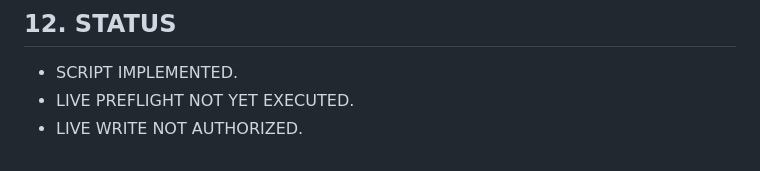
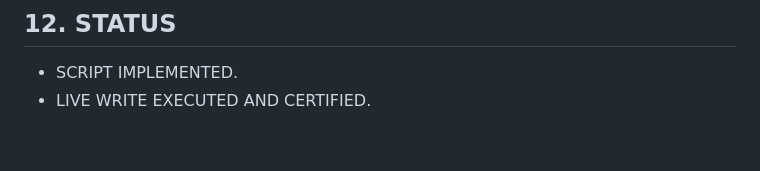
Before and after one commit to Diego-Stack-ai/LogiDesk, a Markdown page: M2_VEHICLES_SHADOW_WRITE_SPEC.md, the part around the change. Drawn GitHub-style.

Commit message:
docs: certify M2 vehicle live shadow write

```diff
--- a/M2_VEHICLES_SHADOW_WRITE_SPEC.md
+++ b/M2_VEHICLES_SHADOW_WRITE_SPEC.md
@@ -86,5 +86,4 @@ Post-write validations must confirm:
 
 ## 12. STATUS
 - SCRIPT IMPLEMENTED.
-- LIVE PREFLIGHT NOT YET EXECUTED.
-- LIVE WRITE NOT AUTHORIZED.
+- LIVE WRITE EXECUTED AND CERTIFIED.
```
Also changed, not shown: CORE_V1_MIGRATION_PLAN.md (+1 -1 lines), M2_VEHICLES_LIVE_WRITE_CERTIFICATION.md (added, +30 -0 lines).
